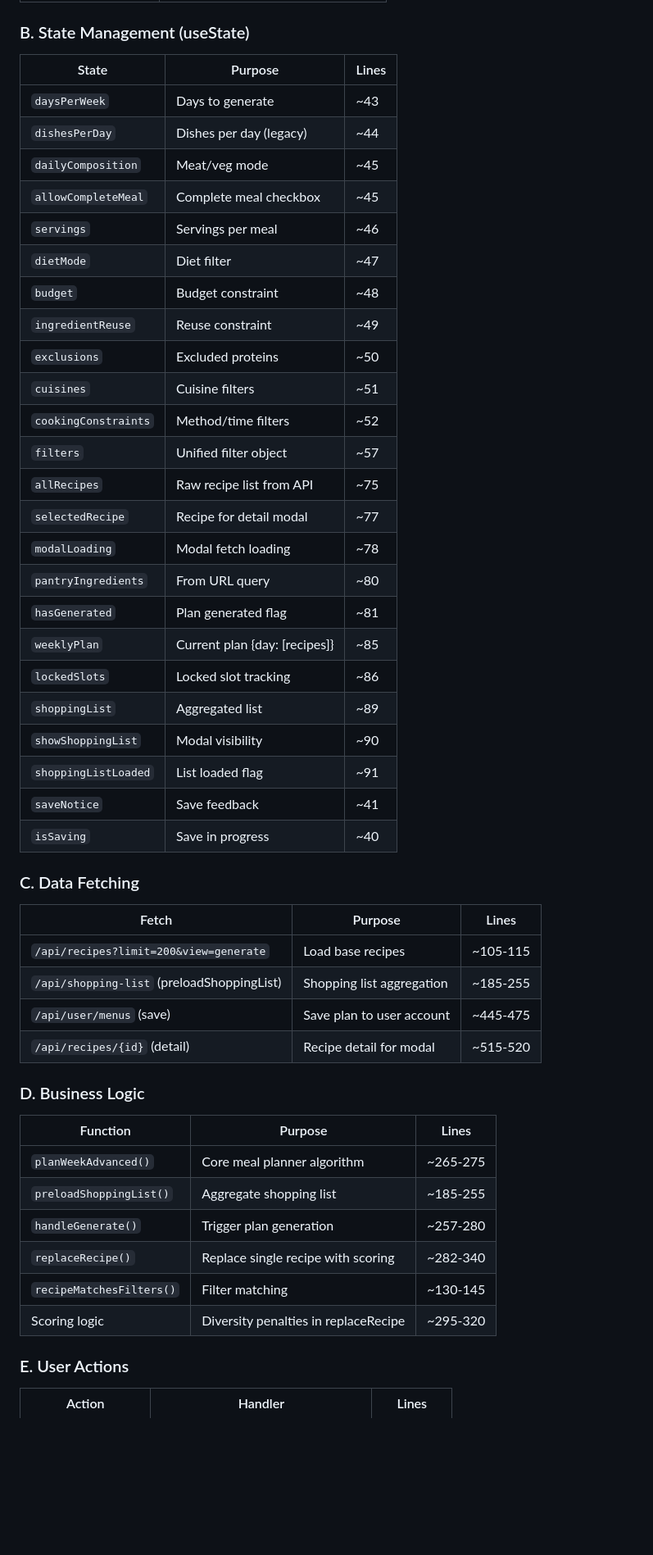
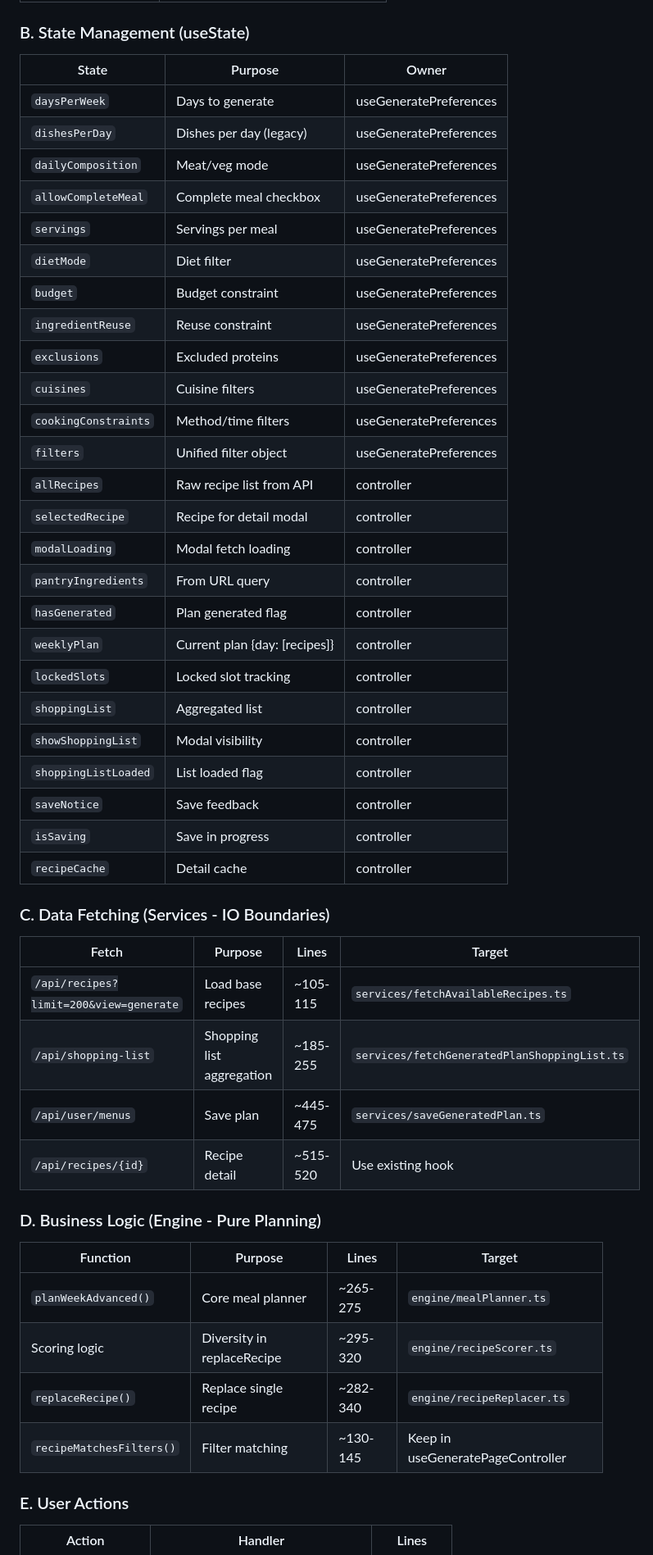
Before and after one commit to kaiyungli/PrepMeal, a Markdown page: docs/generate-refactor-plan.md, the part around one of its changes. Shown at 82% size. Drawn GitHub-style; blank space fills up the shorter version.

Commit message:
Docs: update generate refactor plan with boundary rules and priority

```diff
--- a/docs/generate-refactor-plan.md
+++ b/docs/generate-refactor-plan.md
@@ -24,50 +36,49 @@
 | Save notice toast | Inline notification |
 
 ### B. State Management (useState)
-| State | Purpose | Lines |
+| State | Purpose | Owner |
 |-------|---------|-------|
-| `daysPerWeek` | Days to generate | ~43 |
-| `dishesPerDay` | Dishes per day (legacy) | ~44 |
-| `dailyComposition` | Meat/veg mode | ~45 |
-| `allowCompleteMeal` | Complete meal checkbox | ~45 |
-| `servings` | Servings per meal | ~46 |
-| `dietMode` | Diet filter | ~47 |
-| `budget` | Budget constraint | ~48 |
-| `ingredientReuse` | Reuse constraint | ~49 |
-| `exclusions` | Excluded proteins | ~50 |
-| `cuisines` | Cuisine filters | ~51 |
-| `cookingConstraints` | Method/time filters | ~52 |
-| `filters` | Unified filter object | ~57 |
-| `allRecipes` | Raw recipe list from API | ~75 |
-| `selectedRecipe` | Recipe for detail modal | ~77 |
-| `modalLoading` | Modal fetch loading | ~78 |
-| `pantryIngredients` | From URL query | ~80 |
-| `hasGenerated` | Plan generated flag | ~81 |
-| `weeklyPlan` | Current plan {day: [recipes]} | ~85 |
-| `lockedSlots` | Locked slot tracking | ~86 |
-| `shoppingList` | Aggregated list | ~89 |
-| `showShoppingList` | Modal visibility | ~90 |
-| `shoppingListLoaded` | List loaded flag | ~91 |
-| `saveNotice` | Save feedback | ~41 |
-| `isSaving` | Save in progress | ~40 |
+| `daysPerWeek` | Days to generate | useGeneratePreferences |
+| `dishesPerDay` | Dishes per day (legacy) | useGeneratePreferences |
+| `dailyComposition` | Meat/veg mode | useGeneratePreferences |
+| `allowCompleteMeal` | Complete meal checkbox | useGeneratePreferences |
+| `servings` | Servings per meal | useGeneratePreferences |
+| `dietMode` | Diet filter | useGeneratePreferences |
+| `budget` | Budget constraint | useGeneratePreferences |
+| `ingredientReuse` | Reuse constraint | useGeneratePreferences |
+| `exclusions` | Excluded proteins | useGeneratePreferences |
+| `cuisines` | Cuisine filters | useGeneratePreferences |
+| `cookingConstraints` | Method/time filters | useGeneratePreferences |
+| `filters` | Unified filter object | useGeneratePreferences |
+| `allRecipes` | Raw recipe list from API | controller |
+| `selectedRecipe` | Recipe for detail modal | controller |
+| `modalLoading` | Modal fetch loading | controller |
+| `pantryIngredients` | From URL query | controller |
+| `hasGenerated` | Plan generated flag | controller |
+| `weeklyPlan` | Current plan {day: [recipes]} | controller |
+| `lockedSlots` | Locked slot tracking | controller |
+| `shoppingList` | Aggregated list | controller |
+| `showShoppingList` | Modal visibility | controller |
+| `shoppingListLoaded` | List loaded flag | controller |
+| `saveNotice` | Save feedback | controller |
+| `isSaving` | Save in progress | controller |
+| `recipeCache` | Detail cache | controller |
 
-### C. Data Fetching
-| Fetch | Purpose | Lines |
-|-------|---------|-------|
-| `/api/recipes?limit=200&view=generate` | Load base recipes | ~105-115 |
-| `/api/shopping-list` (preloadShoppingList) | Shopping list aggregation | ~185-255 |
-| `/api/user/menus` (save) | Save plan to user account | ~445-475 |
-| `/api/recipes/{id}` (detail) | Recipe detail for modal | ~515-520 |
+### C. Data Fetching (Services - IO Boundaries)
+| Fetch | Purpose | Lines | Target |
+|-------|---------|-------|--------|
+| `/api/recipes?limit=200&view=generate` | Load base recipes | ~105-115 | `services/fetchAvailableRecipes.ts` |
+| `/api/shopping-list` | Shopping list aggregation | ~185-255 | `services/fetchGeneratedPlanShoppingList.ts` |
+| `/api/user/menus` | Save plan | ~445-475 | `services/saveGeneratedPlan.ts` |
+| `/api/recipes/{id}` | Recipe detail | ~515-520 | Use existing hook |
 
-### D. Business Logic
-| Function | Purpose | Lines |
-|----------|---------|-------|
-| `planWeekAdvanced()` | Core meal planner algorithm | ~265-275 |
-| `preloadShoppingList()` | Aggregate shopping list | ~185-255 |
-| `handleGenerate()` | Trigger plan generation | ~257-280 |
-| `replaceRecipe()` | Replace single recipe with scoring | ~282-340 |
-| `recipeMatchesFilters()` | Filter matching | ~130-145 |
-| Scoring logic | Diversity penalties in replaceRecipe | ~295-320 |
+### D. Business Logic (Engine - Pure Planning)
+| Function | Purpose | Lines | Target |
+|----------|---------|-------|--------|
+| `planWeekAdvanced()` | Core meal planner | ~265-275 | `engine/mealPlanner.ts` |
+| Scoring logic | Diversity in replaceRecipe | ~295-320 | `engine/recipeScorer.ts` |
+| `replaceRecipe()` | Replace single recipe | ~282-340 | `engine/recipeReplacer.ts` |
+| `recipeMatchesFilters()` | Filter matching | ~130-145 | Keep in useGeneratePageController |
 
 ### E. User Actions
 | Action | Handler | Lines |
```
Also changed, not shown: other parts of docs/generate-refactor-plan.md (+85 -78 lines).
